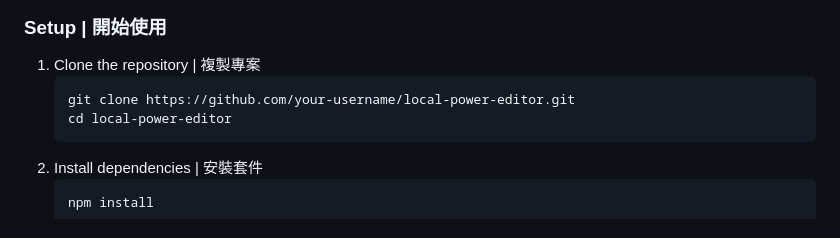
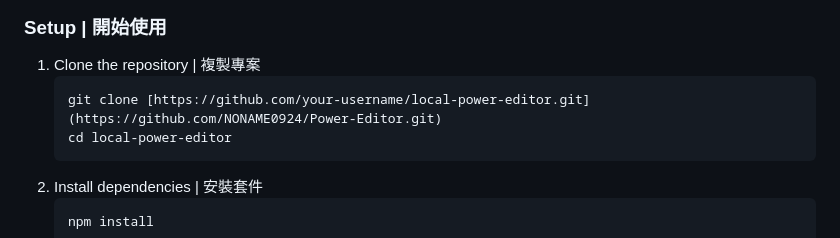
Before and after one commit to NONAME0924/Power-Editor, a Markdown page: README.md, the part around the change. Drawn GitHub-style.

Commit message:
Update repository URL in README setup instructions

````diff
--- a/README.md
+++ b/README.md
@@ -40,7 +40,7 @@ A professional browser-based video editing tool with a high-performance timeline
 ### Setup | 開始使用
 1. Clone the repository | 複製專案
    ```bash
-   git clone https://github.com/your-username/local-power-editor.git
+   git clone [https://github.com/your-username/local-power-editor.git](https://github.com/NONAME0924/Power-Editor.git)
    cd local-power-editor
    ```
 2. Install dependencies | 安裝套件
````
